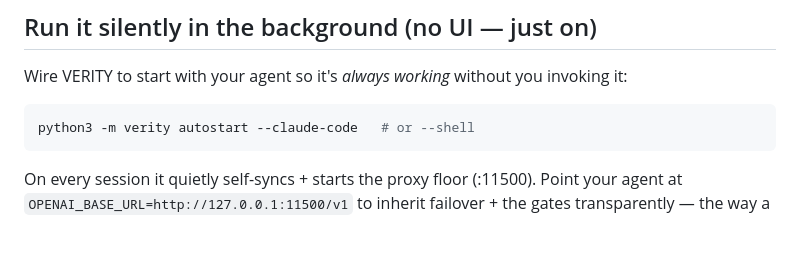
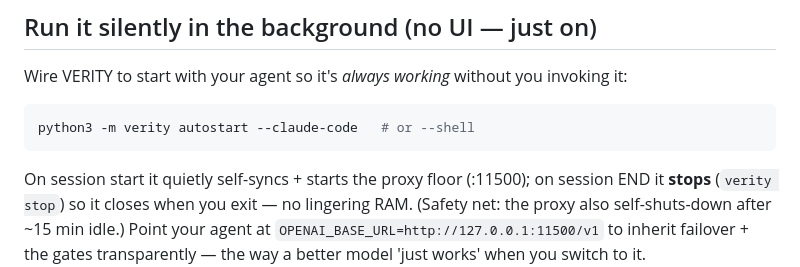
Before and after one commit to FutronPrime/verity-harness, a Markdown page: skill/verity/SKILL.md, the part around the change. GitHub-like rendering; blank space fills up the shorter version.

Commit message:
docs: skill notes close-on-exit lifecycle (SessionEnd stop + idle shutdown)

````diff
--- a/skill/verity/SKILL.md
+++ b/skill/verity/SKILL.md
@@ -108,7 +108,9 @@ Wire VERITY to start with your agent so it's *always working* without you invoki
 ```bash
 python3 -m verity autostart --claude-code   # or --shell
 ```
-On every session it quietly self-syncs + starts the proxy floor (:11500). Point your agent
+On session start it quietly self-syncs + starts the proxy floor (:11500); on session END it
+**stops** (`verity stop`) so it closes when you exit — no lingering RAM. (Safety net: the proxy
+also self-shuts-down after ~15 min idle.) Point your agent
 at `OPENAI_BASE_URL=http://127.0.0.1:11500/v1` to inherit failover + the gates transparently —
 the way a better model 'just works' when you switch to it.
 
````
